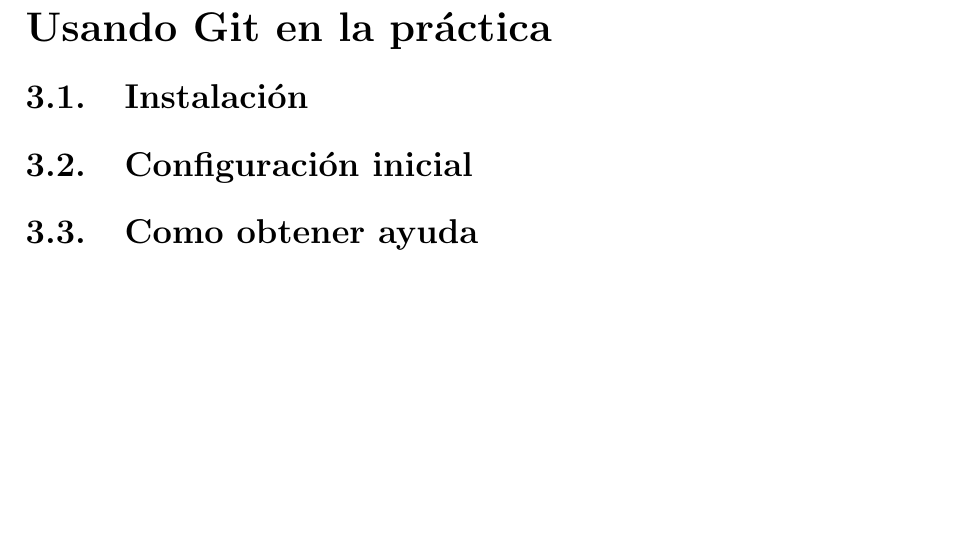
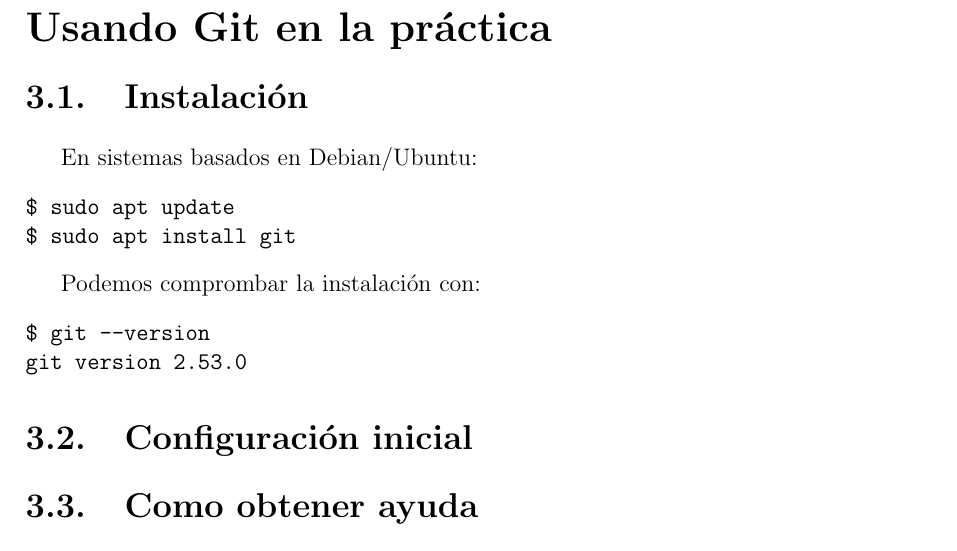
Before and after one commit to corte-itsv/apunte-git, a LaTeX document (apunte_git.tex): part of page 10 of 10, cut so that both start at the same text, the shorter picture padded with empty space. Compiled offline with pdfLaTeX.

Commit message:
fix: add installation instructions for Git on Debian/Ubuntu

```diff
--- a/apunte_git.tex
+++ b/apunte_git.tex
@@ -581,6 +581,18 @@
 
 \section{Instalación}
 
+En sistemas basados en Debian/Ubuntu:
+\begin{verbatim}
+$ sudo apt update
+$ sudo apt install git
+\end{verbatim}
+
+Podemos comprombar la instalación con:
+\begin{verbatim}
+$ git --version
+git version 2.53.0
+\end{verbatim}
+
 \section{Configuración inicial}
 
 \section{Como obtener ayuda}
```
